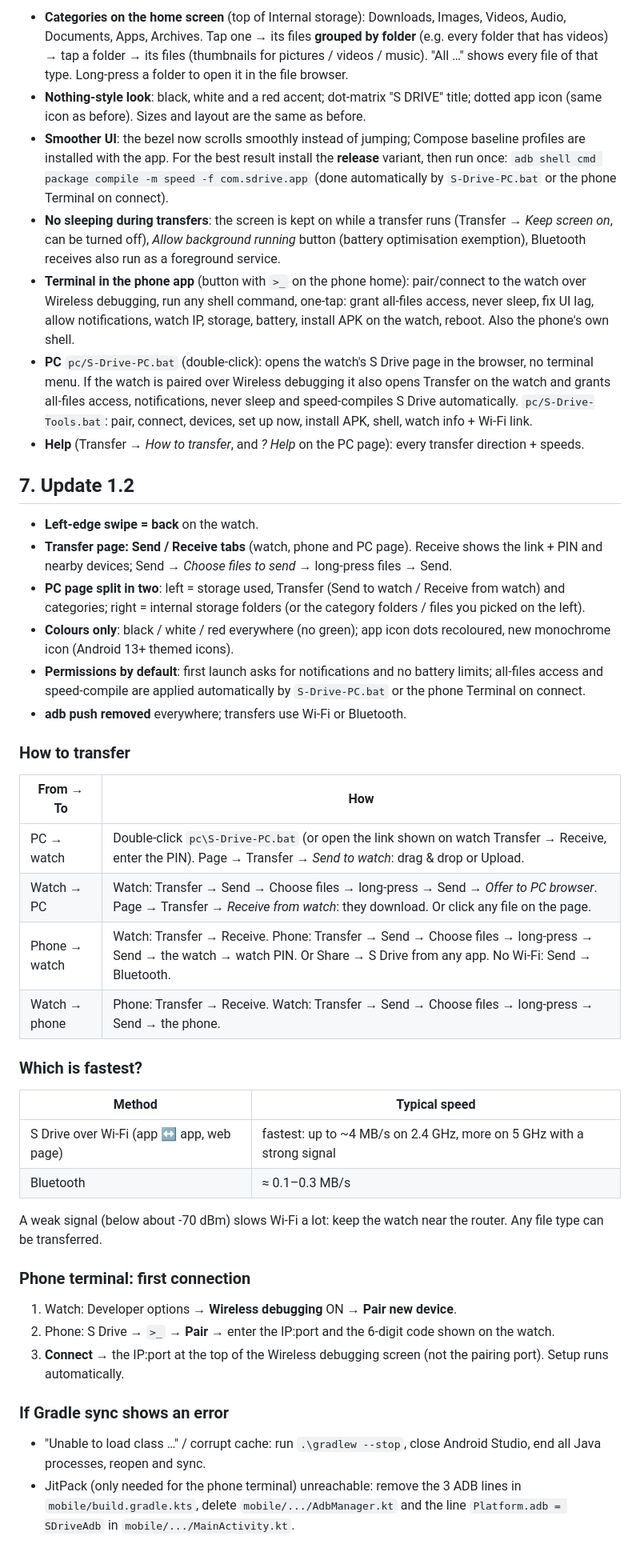
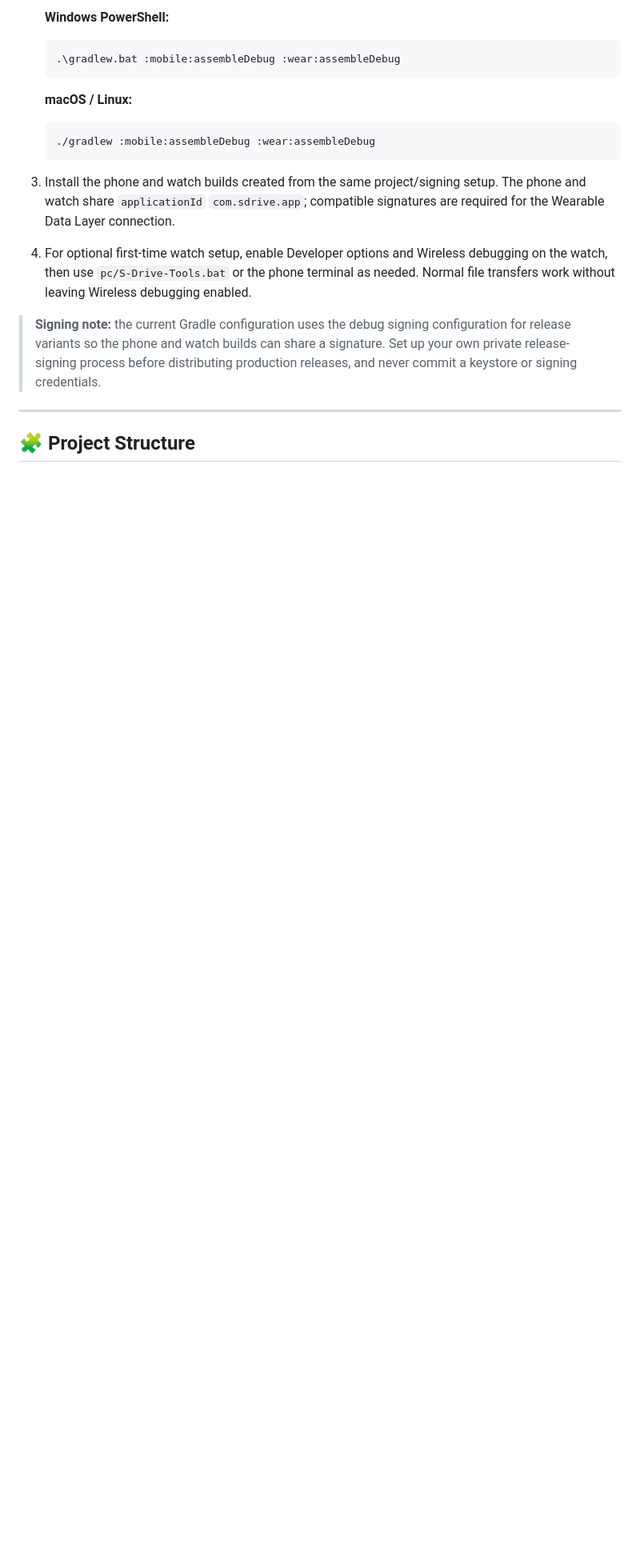
Before and after one commit to Harsha-21-hub/S-Suite, a Markdown page: SDrive/README.md, the part around one of its changes. Shown at 80% size. Rendered like a GitHub page; blank space fills up the shorter version.

````diff
--- a/SDrive/README.md
+++ b/SDrive/README.md
@@ -111,57 +151,22 @@ Everything that worked before (file manager, players, gestures, transfers) is un
 
-* **Categories on the home screen** (top of Internal storage): Downloads, Images, Videos, Audio, Documents, Apps, Archives.
-  Tap one → its files **grouped by folder** (e.g. every folder that has videos) → tap a folder → its files
-  (thumbnails for pictures / videos / music). "All …" shows every file of that type. Long-press a folder to open it in the file browser.
-* **Nothing-style look**: black, white and a red accent; dot-matrix "S DRIVE" title; dotted app icon (same icon as before). Sizes and layout are the same as before.
-* **Smoother UI**: the bezel now scrolls smoothly instead of jumping; Compose baseline profiles are installed with the app.
-  For the best result install the **release** variant, then run once:
-  `adb shell cmd package compile -m speed -f com.sdrive.app` (done automatically by `S-Drive-PC.bat` or the phone Terminal on connect).
-* **No sleeping during transfers**: the screen is kept on while a transfer runs (Transfer → *Keep screen on*, can be turned off),
-  *Allow background running* button (battery optimisation exemption), Bluetooth receives also run as a foreground service.
-* **Terminal in the phone app** (button with `>_` on the phone home): pair/connect to the watch over Wireless debugging,
-  run any shell command, one-tap: grant all-files access, never sleep, fix UI lag, allow notifications, watch IP, storage,
-  battery, install APK on the watch, reboot. Also the phone's own shell.
-* **PC** `pc/S-Drive-PC.bat` (double-click): opens the watch's S Drive page in the browser, no terminal menu.
-  If the watch is paired over Wireless debugging it also opens Transfer on the watch and grants all-files access,
-  notifications, never sleep and speed-compiles S Drive automatically.
-  `pc/S-Drive-Tools.bat`: pair, connect, devices, set up now, install APK, shell, watch info + Wi-Fi link.
-* **Help** (Transfer → *How to transfer*, and *? Help* on the PC page): every transfer direction + speeds.
+   **Windows PowerShell:**
 
-## 7. Update 1.2
+   ```powershell
+   .\gradlew.bat :mobile:assembleDebug :wear:assembleDebug
+   ```
 
-* **Left-edge swipe = back** on the watch.
-* **Transfer page: Send / Receive tabs** (watch, phone and PC page). Receive shows the link + PIN and nearby devices;
-  Send → *Choose files to send* → long-press files → Send.
-* **PC page split in two**: left = storage used, Transfer (Send to watch / Receive from watch) and categories;
-  right = internal storage folders (or the category folders / files you picked on the left).
-* **Colours only**: black / white / red everywhere (no green); app icon dots recoloured, new monochrome icon (Android 13+ themed icons).
-* **Permissions by default**: first launch asks for notifications and no battery limits; all-files access and speed-compile
-  are applied automatically by `S-Drive-PC.bat` or the phone Terminal on connect.
-* **adb push removed** everywhere; transfers use Wi-Fi or Bluetooth.
+   **macOS / Linux:**
 
-### How to transfer
-| From → To | How |
-|---|---|
-| PC → watch | Double-click `pc\S-Drive-PC.bat` (or open the link shown on watch Transfer → Receive, enter the PIN). Page → Transfer → *Send to watch*: drag & drop or Upload. |
-| Watch → PC | Watch: Transfer → Send → Choose files → long-press → Send → *Offer to PC browser*. Page → Transfer → *Receive from watch*: they download. Or click any file on the page. |
-| Phone → watch | Watch: Transfer → Receive. Phone: Transfer → Send → Choose files → long-press → Send → the watch → watch PIN. Or Share → S Drive from any app. No Wi-Fi: Send → Bluetooth. |
-| Watch → phone | Phone: Transfer → Receive. Watch: Transfer → Send → Choose files → long-press → Send → the phone. |
+   ```bash
+   ./gradlew :mobile:assembleDebug :wear:assembleDebug
+   ```
 
-### Which is fastest?
-| Method | Typical speed |
-|---|---|
-| S Drive over Wi-Fi (app ↔ app, web page) | fastest: up to ~4 MB/s on 2.4 GHz, more on 5 GHz with a strong signal |
-| Bluetooth | ≈ 0.1–0.3 MB/s |
+3. Install the phone and watch builds created from the same project/signing setup. The phone and watch share `applicationId` `com.sdrive.app`; compatible signatures are required for the Wearable Data Layer connection.
+4. For optional first-time watch setup, enable Developer options and Wireless debugging on the watch, then use `pc/S-Drive-Tools.bat` or the phone terminal as needed. Normal file transfers work without leaving Wireless debugging enabled.
 
-A weak signal (below about -70 dBm) slows Wi-Fi a lot: keep the watch near the router. Any file type can be transferred.
+> **Signing note:** the current Gradle configuration uses the debug signing configuration for release variants so the phone and watch builds can share a signature. Set up your own private release-signing process before distributing production releases, and never commit a keystore or signing credentials.
 
-### Phone terminal: first connection
-1. Watch: Developer options → **Wireless debugging** ON → **Pair new device**.
-2. Phone: S Drive → `>_` → **Pair** → enter the IP:port and the 6-digit code shown on the watch.
-3. **Connect** → the IP:port at the top of the Wireless debugging screen (not the pairing port). Setup runs automatically.
+---
 
-### If Gradle sync shows an error
-* "Unable to load class …" / corrupt cache: run `.\gradlew --stop`, close Android Studio, end all Java processes, reopen and sync.
-* JitPack (only needed for the phone terminal) unreachable: remove the 3 ADB lines in `mobile/build.gradle.kts`,
-  delete `mobile/.../AdbManager.kt` and the line `Platform.adb = SDriveAdb` in `mobile/.../MainActivity.kt`.
+## 🧩 Project Structure
 
````
Also changed, not shown: other parts of SDrive/README.md (+151 -103 lines), README.md (+34 -3 lines).
